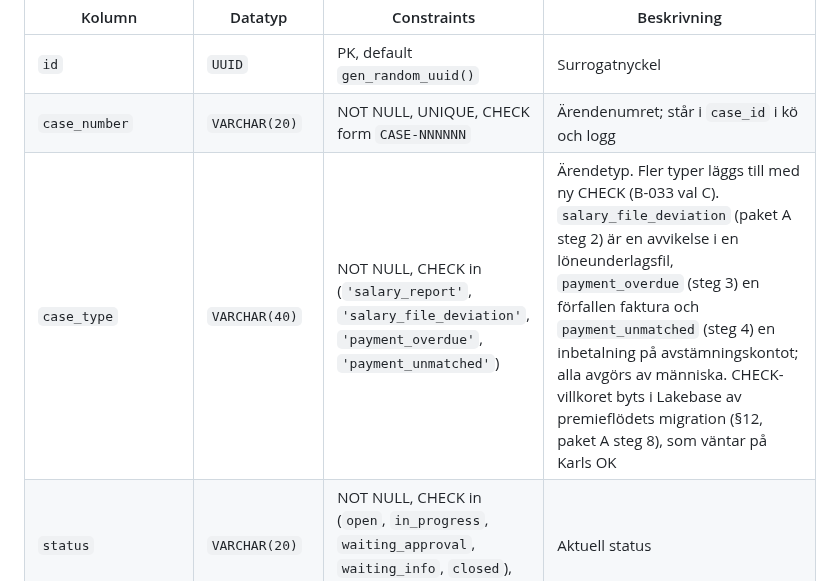
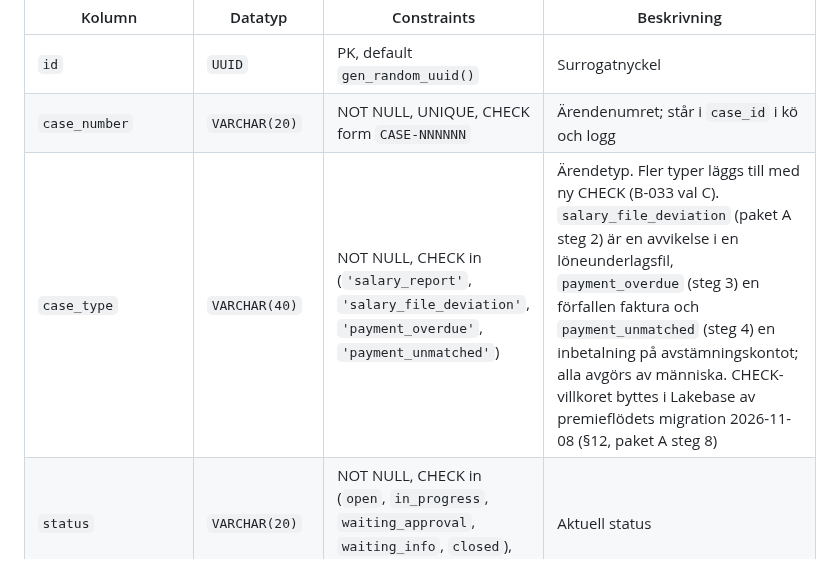
Before and after one commit to karltengelin/Artificiellalecta, a Markdown page: 02_system/databasschema.md, the part around one of its changes. Drawn GitHub-style.

```diff
--- a/02_system/databasschema.md
+++ b/02_system/databasschema.md
@@ -626,7 +626,7 @@ Raden har ärendets **aktuella** status och utfall. Historiken – vem som skapa
 |--------|---------|-------------|-------------|
 | `id` | `UUID` | PK, default `gen_random_uuid()` | Surrogatnyckel |
 | `case_number` | `VARCHAR(20)` | NOT NULL, UNIQUE, CHECK form `CASE-NNNNNN` | Ärendenumret; står i `case_id` i kö och logg |
-| `case_type` | `VARCHAR(40)` | NOT NULL, CHECK in (`'salary_report'`, `'salary_file_deviation'`, `'payment_overdue'`, `'payment_unmatched'`) | Ärendetyp. Fler typer läggs till med ny CHECK (B-033 val C). `salary_file_deviation` (paket A steg 2) är en avvikelse i en löneunderlagsfil, `payment_overdue` (steg 3) en förfallen faktura och `payment_unmatched` (steg 4) en inbetalning på avstämningskontot; alla avgörs av människa. CHECK-villkoret byts i Lakebase av premieflödets migration (§12, paket A steg 8), som väntar på Karls OK |
+| `case_type` | `VARCHAR(40)` | NOT NULL, CHECK in (`'salary_report'`, `'salary_file_deviation'`, `'payment_overdue'`, `'payment_unmatched'`) | Ärendetyp. Fler typer läggs till med ny CHECK (B-033 val C). `salary_file_deviation` (paket A steg 2) är en avvikelse i en löneunderlagsfil, `payment_overdue` (steg 3) en förfallen faktura och `payment_unmatched` (steg 4) en inbetalning på avstämningskontot; alla avgörs av människa. CHECK-villkoret byttes i Lakebase av premieflödets migration 2026-11-08 (§12, paket A steg 8) |
 | `status` | `VARCHAR(20)` | NOT NULL, CHECK in (`open`, `in_progress`, `waiting_approval`, `waiting_info`, `closed`), default `open` | Aktuell status |
 | `outcome` | `VARCHAR(20)` | NULL, CHECK in (`approved`, `rejected`, `supplement_requested`, `manual_review`, `no_action`) | Utfall; satt exakt när ärendet är stängt |
 | `insured_person_id` | `UUID` | NULL, FK → `insured_persons(id)` ON DELETE RESTRICT | Den försäkrade ärendet gäller |
```
Also changed, not shown: other parts of 02_system/databasschema.md (+1 -1 lines), ATT_GORA.md (+2 -2 lines), projekt/01_ärendehantering/PREMIEFLODE_DESIGNSTOPP.md (+3 -1 lines).
